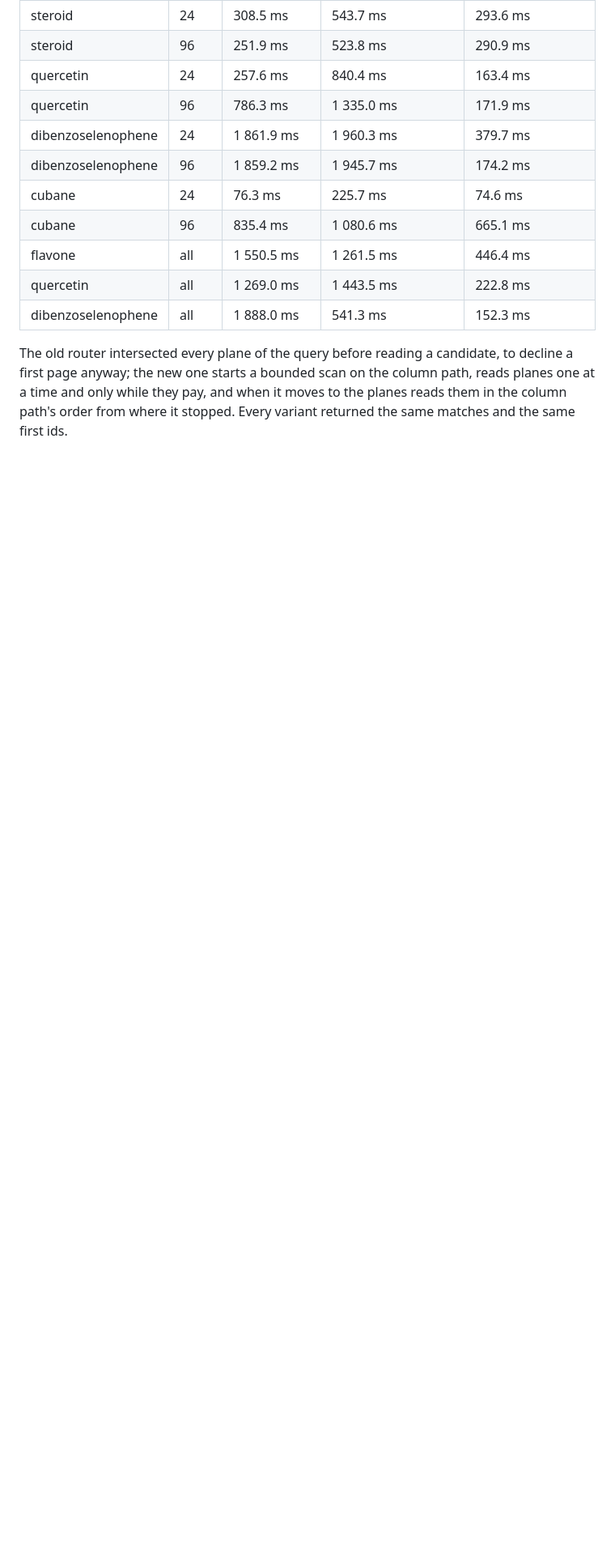
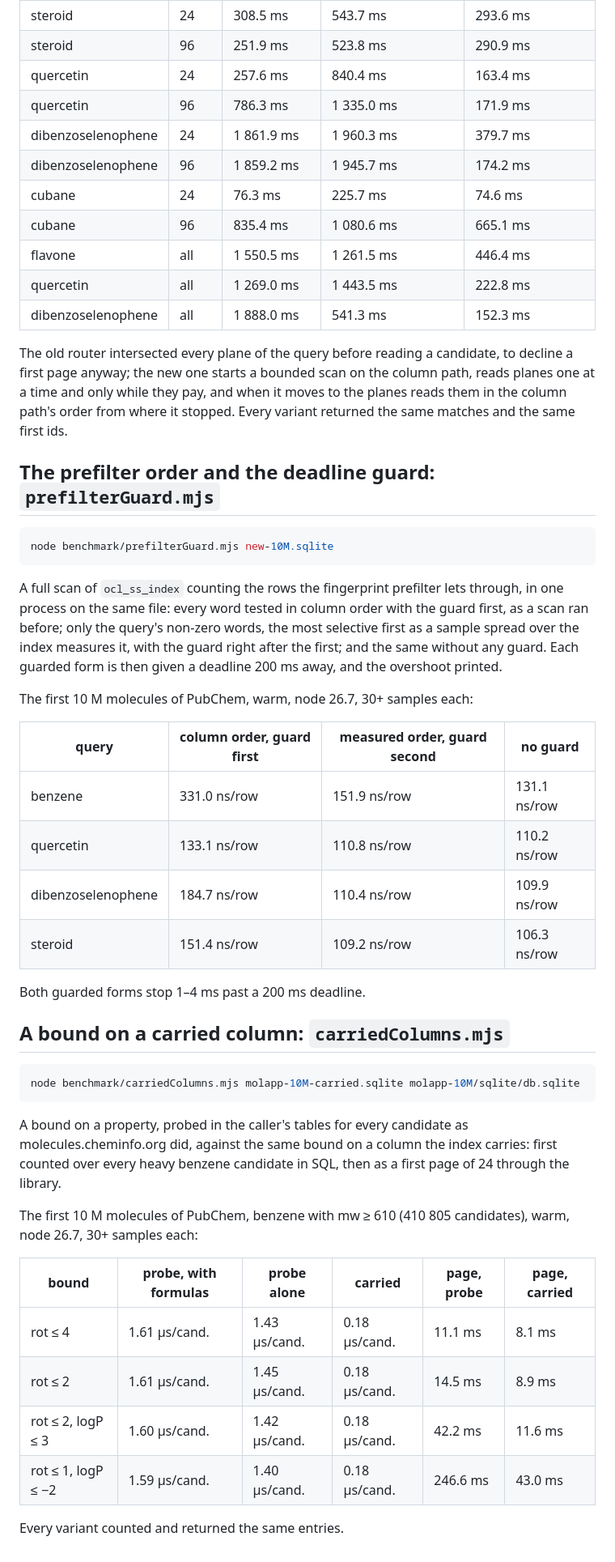
Before and after one commit to cheminfo/openchemlib-sqlite, a Markdown page: benchmark/README.md, the part around the change. Shown at 81% size. Rendered like a GitHub page; blank space fills up the shorter version.

Commit message:
docs: describe the prefilter and carried-column benchmarks
Assisted-By: Claude Opus 5 <noreply@anthropic.com>

````diff
--- a/benchmark/README.md
+++ b/benchmark/README.md
@@ -325,3 +325,50 @@ candidate, to decline a first page anyway; the new one starts a bounded scan on
 the column path, reads planes one at a time and only while they pay, and when
 it moves to the planes reads them in the column path's order from where it
 stopped. Every variant returned the same matches and the same first ids.
+
+## The prefilter order and the deadline guard: `prefilterGuard.mjs`
+
+```sh
+node benchmark/prefilterGuard.mjs new-10M.sqlite
+```
+
+A full scan of `ocl_ss_index` counting the rows the fingerprint prefilter lets
+through, in one process on the same file: every word tested in column order
+with the guard first, as a scan ran before; only the query's non-zero words,
+the most selective first as a sample spread over the index measures it, with
+the guard right after the first; and the same without any guard. Each guarded
+form is then given a deadline 200 ms away, and the overshoot printed.
+
+The first 10 M molecules of PubChem, warm, node 26.7, 30+ samples each:
+
+| query              | column order, guard first | measured order, guard second | no guard     |
+| ------------------ | ------------------------- | ---------------------------- | ------------ |
+| benzene            | 331.0 ns/row              | 151.9 ns/row                 | 131.1 ns/row |
+| quercetin          | 133.1 ns/row              | 110.8 ns/row                 | 110.2 ns/row |
+| dibenzoselenophene | 184.7 ns/row              | 110.4 ns/row                 | 109.9 ns/row |
+| steroid            | 151.4 ns/row              | 109.2 ns/row                 | 106.3 ns/row |
+
+Both guarded forms stop 1–4 ms past a 200 ms deadline.
+
+## A bound on a carried column: `carriedColumns.mjs`
+
+```sh
+node benchmark/carriedColumns.mjs molapp-10M-carried.sqlite molapp-10M/sqlite/db.sqlite
+```
+
+A bound on a property, probed in the caller's tables for every candidate as
+molecules.cheminfo.org did, against the same bound on a column the index
+carries: first counted over every heavy benzene candidate in SQL, then as a
+first page of 24 through the library.
+
+The first 10 M molecules of PubChem, benzene with mw ≥ 610 (410 805
+candidates), warm, node 26.7, 30+ samples each:
+
+| bound              | probe, with formulas | probe alone   | carried       | page, probe | page, carried |
+| ------------------ | -------------------- | ------------- | ------------- | ----------- | ------------- |
+| rot ≤ 4            | 1.61 µs/cand.        | 1.43 µs/cand. | 0.18 µs/cand. | 11.1 ms     | 8.1 ms        |
+| rot ≤ 2            | 1.61 µs/cand.        | 1.45 µs/cand. | 0.18 µs/cand. | 14.5 ms     | 8.9 ms        |
+| rot ≤ 2, logP ≤ 3  | 1.60 µs/cand.        | 1.42 µs/cand. | 0.18 µs/cand. | 42.2 ms     | 11.6 ms       |
+| rot ≤ 1, logP ≤ −2 | 1.59 µs/cand.        | 1.40 µs/cand. | 0.18 µs/cand. | 246.6 ms    | 43.0 ms       |
+
+Every variant counted and returned the same entries.
````
